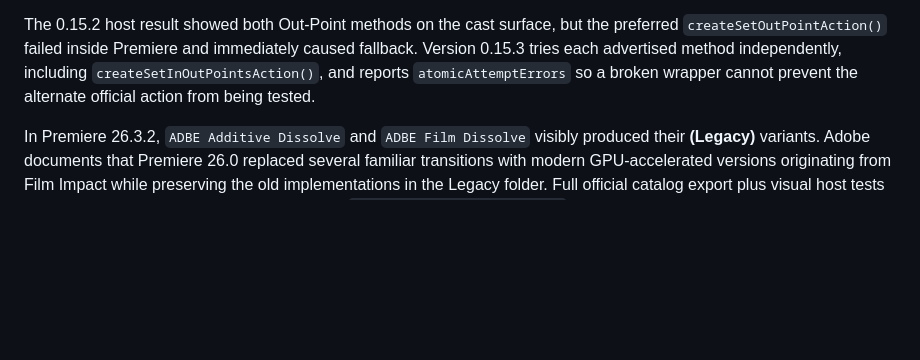
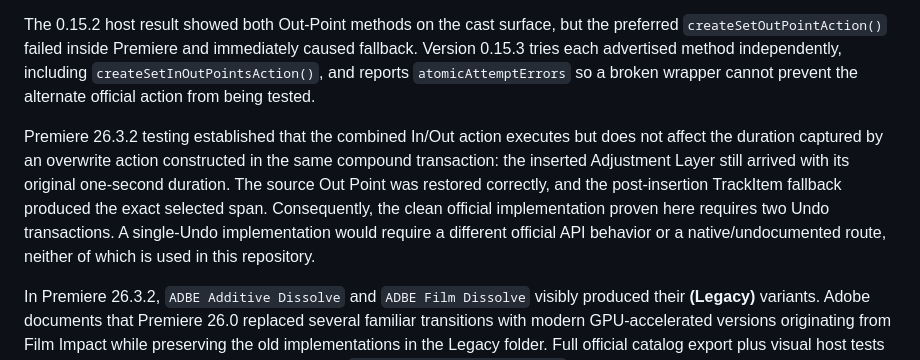
Before and after one commit to paulo-edits/EffectPalette_UXP_DEV, a Markdown page: README.md, the part around the change. GitHub-like rendering; blank space fills up the shorter version.

Commit message:
Record generic duration undo boundary

```diff
--- a/README.md
+++ b/README.md
@@ -77,6 +77,8 @@ Version 0.15.2 extends the probe to the original object returned by Project-pane
 
 The 0.15.2 host result showed both Out-Point methods on the cast surface, but the preferred `createSetOutPointAction()` failed inside Premiere and immediately caused fallback. Version 0.15.3 tries each advertised method independently, including `createSetInOutPointsAction()`, and reports `atomicAttemptErrors` so a broken wrapper cannot prevent the alternate official action from being tested.
 
+Premiere 26.3.2 testing established that the combined In/Out action executes but does not affect the duration captured by an overwrite action constructed in the same compound transaction: the inserted Adjustment Layer still arrived with its original one-second duration. The source Out Point was restored correctly, and the post-insertion TrackItem fallback produced the exact selected span. Consequently, the clean official implementation proven here requires two Undo transactions. A single-Undo implementation would require a different official API behavior or a native/undocumented route, neither of which is used in this repository.
+
 In Premiere 26.3.2, `ADBE Additive Dissolve` and `ADBE Film Dissolve` visibly produced their **(Legacy)** variants. Adobe documents that Premiere 26.0 replaced several familiar transitions with modern GPU-accelerated versions originating from Film Impact while preserving the old implementations in the Legacy folder. Full official catalog export plus visual host tests established these modern runtime mappings: `AE.Impact_Additive_Dissolve` → Additive Dissolve, `AE.Impact_Film_Dissolve` → Film Dissolve, and `AE.AE_Impact_Dissolve` → Cross Dissolve. The first is now the diagnostic default. These are tested runtime mappings, not a general display-name API; other transitions still require explicit evidence.
 
 Do not infer effect identity from a remembered match name. In Premiere 26.3.2, the documented example `AE.ADBE Mosaic` resolved to the component displayed as **Mosaic (Legacy)**. The production catalog must persist both the runtime match name and the display name resolved from a created component or another officially supported mapping; it must not assume positional correspondence between separately returned arrays.
```
Also changed, not shown: CAPABILITY_MATRIX.md (+2 -1 lines), CEP_UXP_COMPARISON.md (+2 -0 lines).
